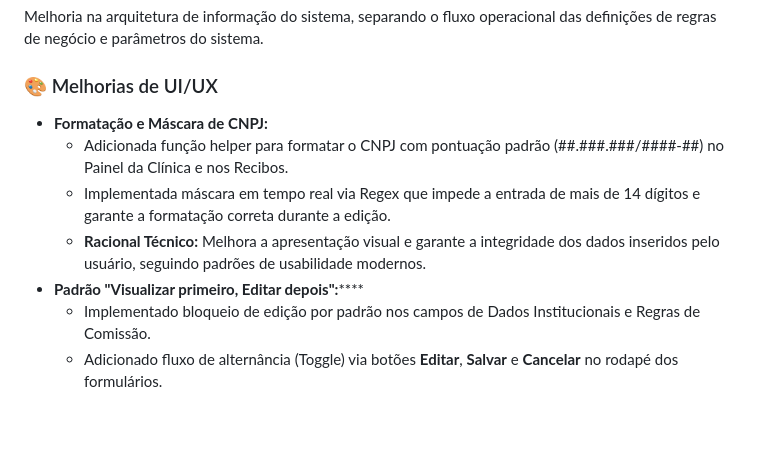
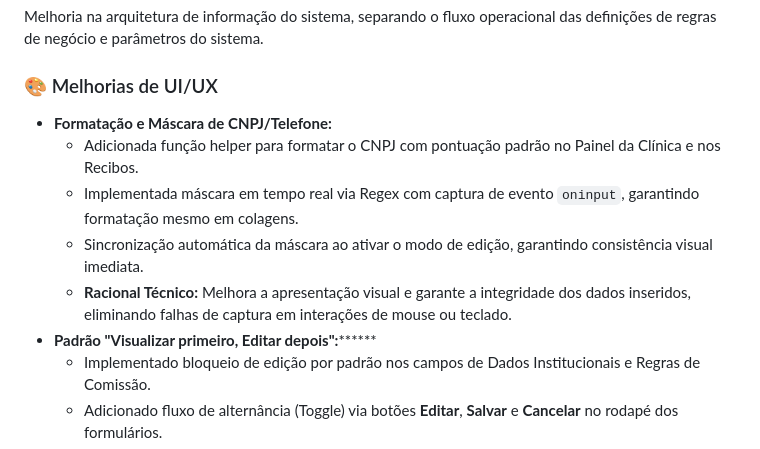
Before and after one commit to Rafael-CRL/prev_dentistas_saas, a Markdown page: Changelog.md, the part around the change. Drawn GitHub-style; blank space fills up the shorter version.

Commit message:
docs: detalha melhorias de captura e sincronia de mascara no changelog

```diff
--- a/Changelog.md
+++ b/Changelog.md
@@ -5,11 +5,12 @@
 Melhoria na arquitetura de informação do sistema, separando o fluxo operacional das definições de regras de negócio e parâmetros do sistema.
 
 ### 🎨 Melhorias de UI/UX
-- **Formatação e Máscara de CNPJ:**
-    - Adicionada função helper para formatar o CNPJ com pontuação padrão (##.###.###/####-##) no Painel da Clínica e nos Recibos.
-    - Implementada máscara em tempo real via Regex que impede a entrada de mais de 14 dígitos e garante a formatação correta durante a edição.
-    - **Racional Técnico:** Melhora a apresentação visual e garante a integridade dos dados inseridos pelo usuário, seguindo padrões de usabilidade modernos.
-- **Padrão "Visualizar primeiro, Editar depois":******
+- **Formatação e Máscara de CNPJ/Telefone:**
+    - Adicionada função helper para formatar o CNPJ com pontuação padrão no Painel da Clínica e nos Recibos.
+    - Implementada máscara em tempo real via Regex com captura de evento `oninput`, garantindo formatação mesmo em colagens.
+    - Sincronização automática da máscara ao ativar o modo de edição, garantindo consistência visual imediata.
+    - **Racional Técnico:** Melhora a apresentação visual e garante a integridade dos dados inseridos, eliminando falhas de captura em interações de mouse ou teclado.
+- **Padrão "Visualizar primeiro, Editar depois":********
     - Implementado bloqueio de edição por padrão nos campos de Dados Institucionais e Regras de Comissão.
     - Adicionado fluxo de alternância (Toggle) via botões **Editar**, **Salvar** e **Cancelar** no rodapé dos formulários.
     - **Racional Técnico:** Previne alterações acidentais em parâmetros críticos do sistema e melhora a clareza sobre o estado dos dados (leitura vs. escrita).
```
